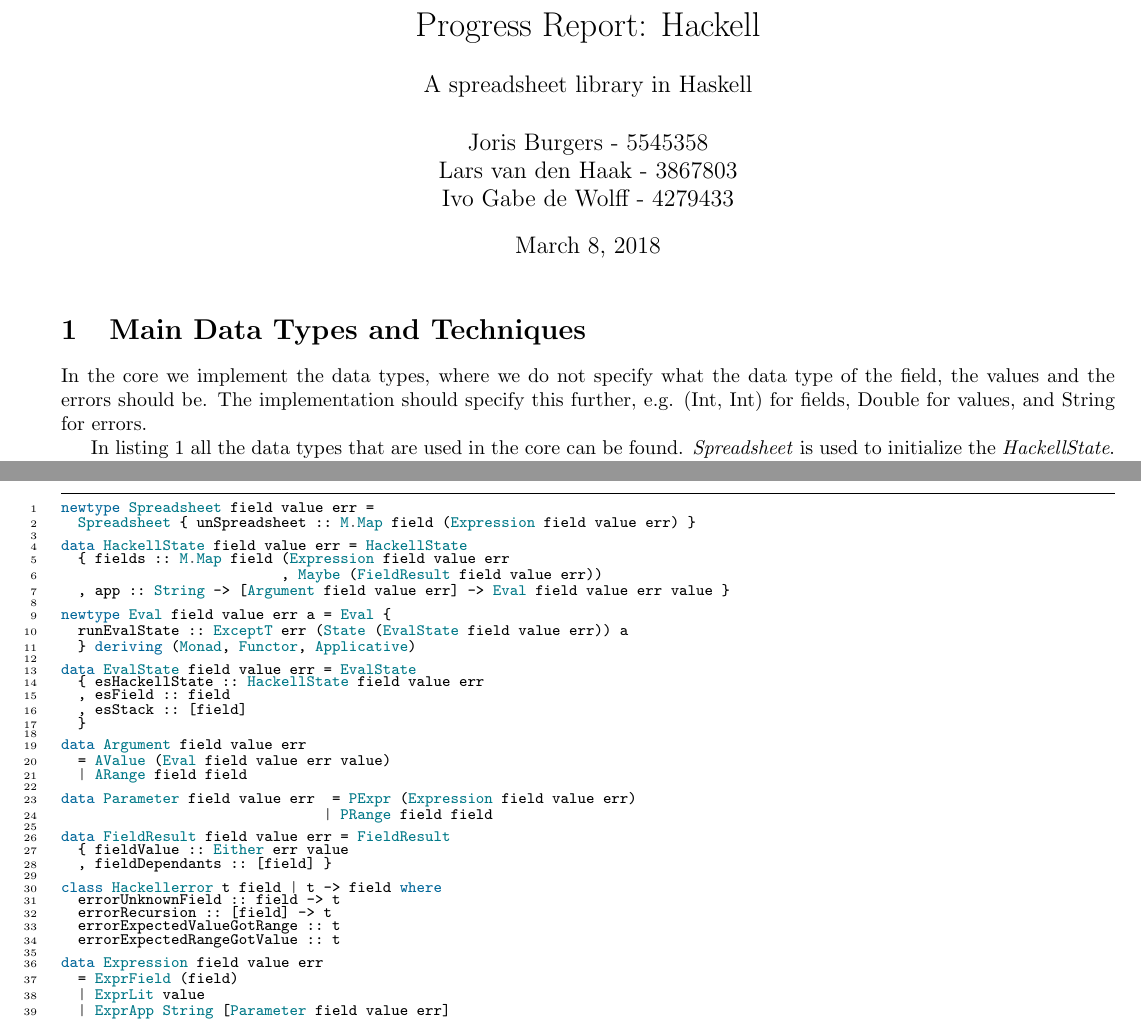
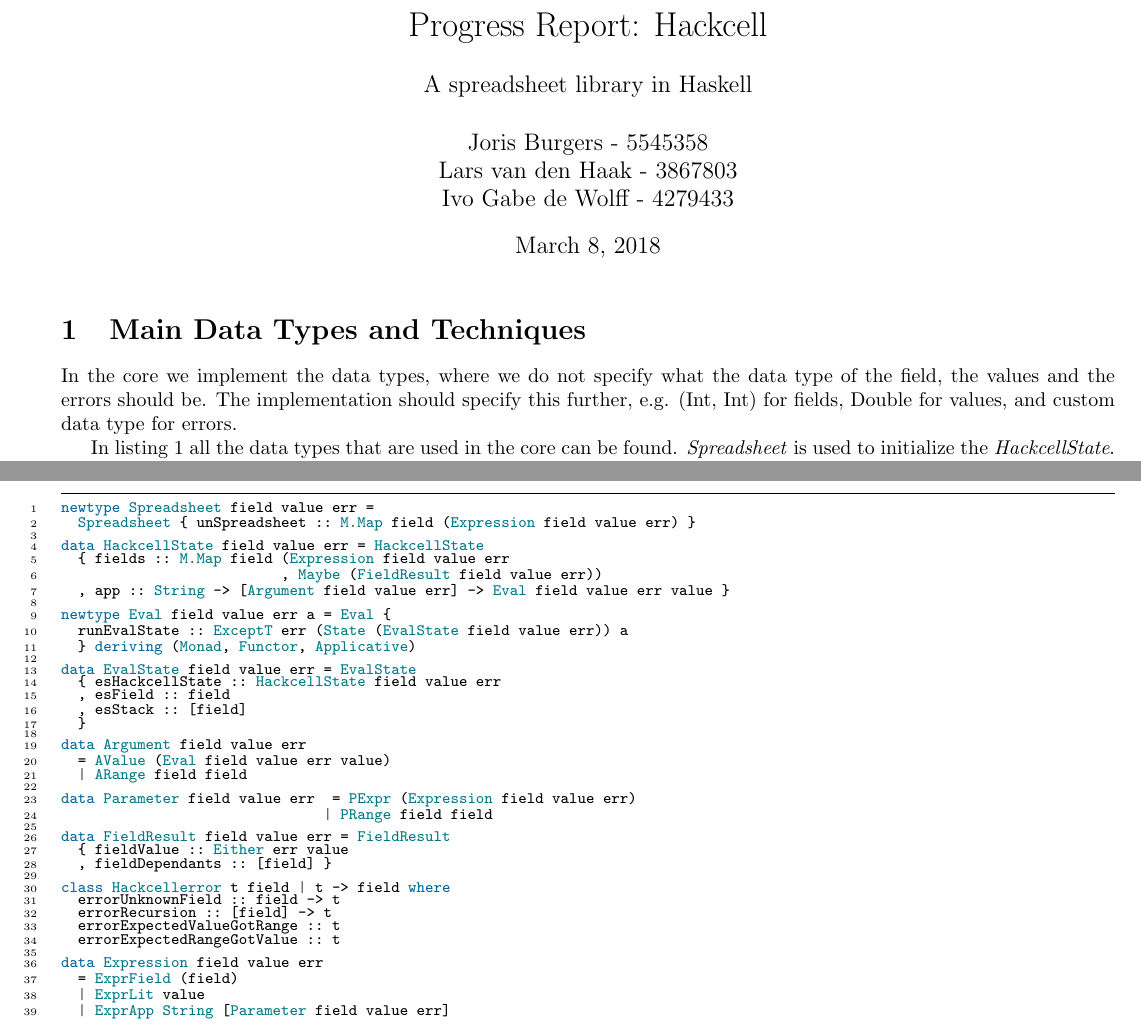
Before and after one commit to jorisburgers/Hackcell, a LaTeX document (ProgressReport.tex): two parts of pages 1 and 2 of 2, joined at a grey line, cut so that both start at the same text. Compiled offline with pdfLaTeX.

Commit message:
Spelling error

```diff
--- a/ProgressReport.tex
+++ b/ProgressReport.tex
@@ -7,7 +7,7 @@
 \usemintedstyle{manni}
 
 \title{
-	Progress Report: Hackell \\
+	Progress Report: Hackcell \\
 	\vskip 0.5cm
 	\large{A spreadsheet library in Haskell}
 }
@@ -15,9 +15,9 @@
 \begin{document}
 	\maketitle
 	\section{Main Data Types and Techniques}
-	In the core we implement the data types, where we do not specify what the data type of the field, the values and the errors should be. The implementation should specify this further, e.g. (Int, Int) for fields, Double for values, and String for errors.
+	In the core we implement the data types, where we do not specify what the data type of the field, the values and the errors should be. The implementation should specify this further, e.g. (Int, Int) for fields, Double for values, and custom data type for errors.
 
-	In listing \ref{listing:datatypes} all the data types that are used in the core can be found. \textit{Spreadsheet} is used to initialize the \textit{HackellState}. The \textit{HackellState} saves the expressions and results of all the fields. It also contains a function \textit{app}, where all the functions that can be used in the spreadsheet should be defined.
+	In listing \ref{listing:datatypes} all the data types that are used in the core can be found. \textit{Spreadsheet} is used to initialize the \textit{HackcellState}. The \textit{HackcellState} saves the expressions and results of all the fields. It also contains a function \textit{app}, where all the functions that can be used in the spreadsheet should be defined.
 
 	\textit{Eval} is a wrapper with an ExceptTransformer applied to the State monad. With this we can use a state, that is always passed and the result of the state monad can then either be an error or the normal result. This lets us use all the normal state and error functionality of the \textit{Control.Monad.Except} and \textit{Control.Monad.State} libraries. We put a data type around it, such that users cannot access the state internally. The state that is passes around is the \textit{EvalState}. This contains the \textit{HackcellState}, the field that is being calculated (the first one the user request, because it can recurse) and the stack of all the fields that are being calculated. The stack is used to find circular dependencies.
 
@@ -38,7 +38,7 @@
 newtype Spreadsheet field value err =
   Spreadsheet { unSpreadsheet :: M.Map field (Expression field value err) }
 
-data HackellState field value err = HackellState
+data HackcellState field value err = HackcellState
   { fields :: M.Map field (Expression field value err
                           , Maybe (FieldResult field value err))
   , app :: String -> [Argument field value err] -> Eval field value err value }
@@ -48,7 +48,7 @@ newtype Eval field value err a = Eval {
   } deriving (Monad, Functor, Applicative)
 
 data EvalState field value err = EvalState
-  { esHackellState :: HackellState field value err
+  { esHackcellState :: HackcellState field value err
   , esField :: field
   , esStack :: [field]
   }
@@ -64,7 +64,7 @@ data FieldResult field value err = FieldResult
   { fieldValue :: Either err value
   , fieldDependants :: [field] }
 
-class Hackellerror t field | t -> field where
+class Hackcellerror t field | t -> field where
   errorUnknownField :: field -> t
   errorRecursion :: [field] -> t
   errorExpectedValueGotRange :: t
```
